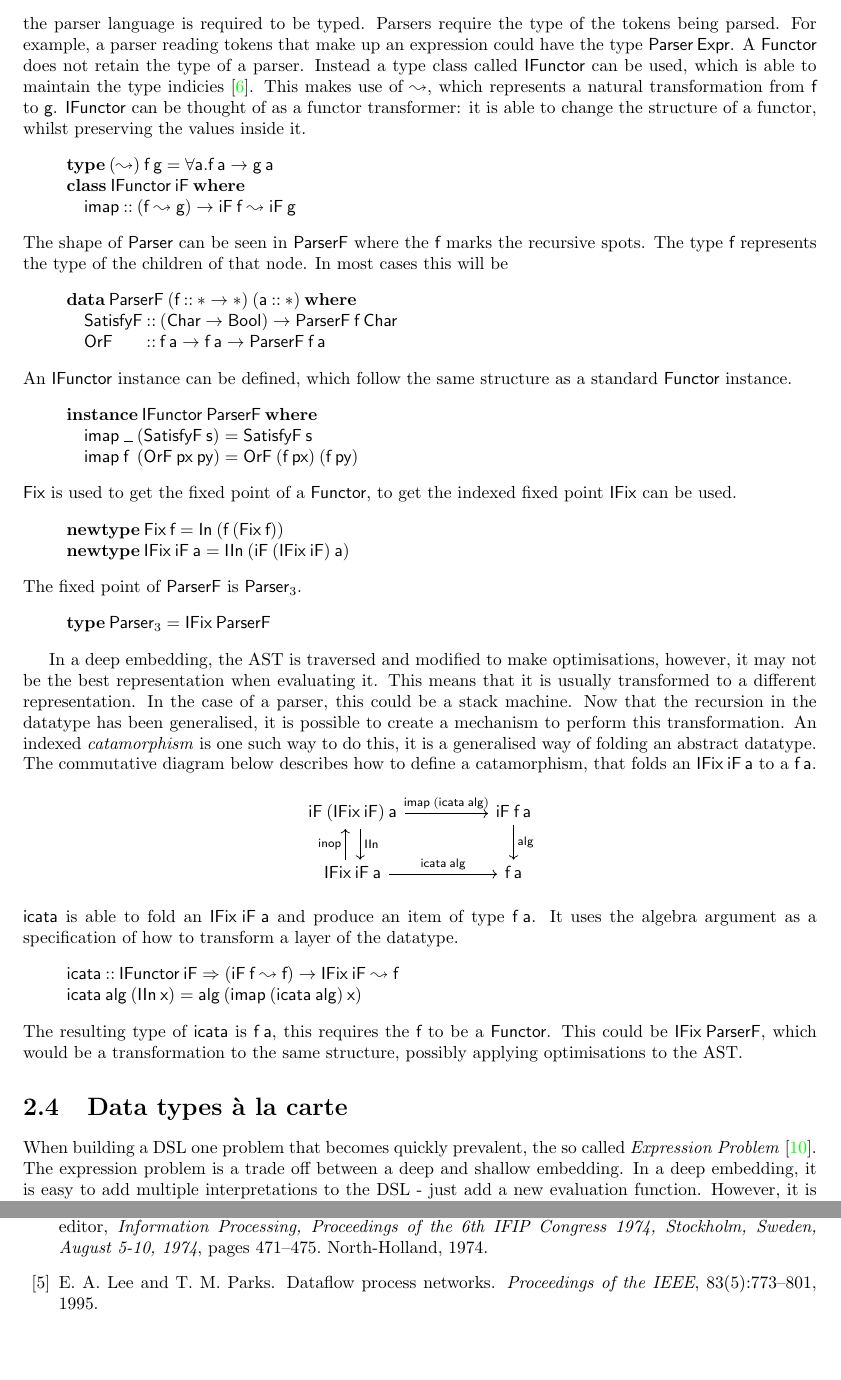
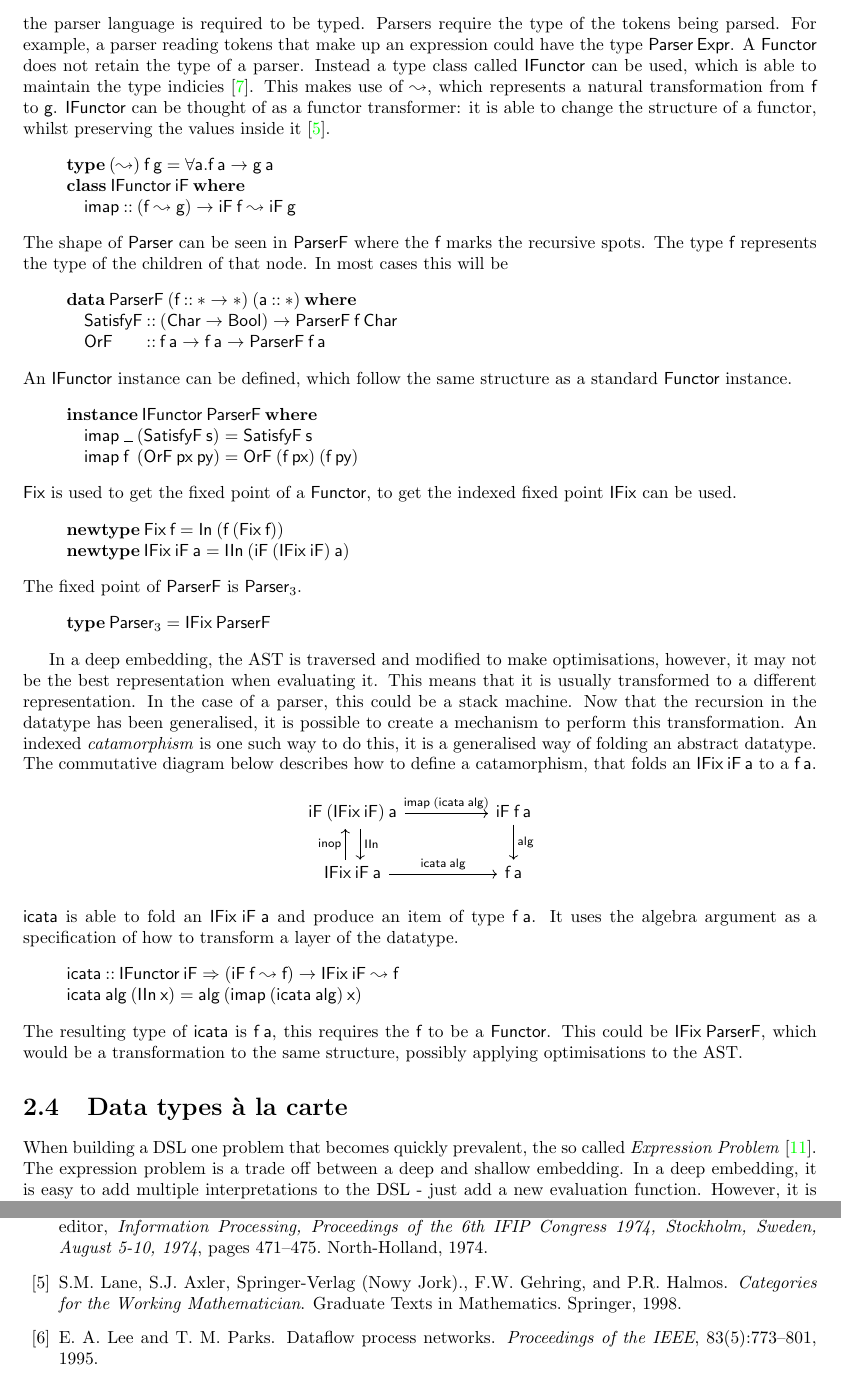
Before and after one commit to RileyEv/CircuitFlow, a LaTeX thesis (thesis/dissertation.tex, which reads thesis/dissertation.bib): two parts of pages 16 and 25 of 25, joined at a grey line, cut so that both start at the same text, the shorter picture padded with empty space. Compiled offline with pdfLaTeX.

Commit message:
References

```diff
--- a/thesis/dissertation.bib
+++ b/thesis/dissertation.bib
@@ -128,3 +128,5 @@
   primaryClass = {cs.SE}
 }
 
+@book{lane1998categories,
+  title =        {Categories for the Working Mathematician},
@@ -131,3 +137,9 @@
+  series =       {Graduate Texts in Mathematics},
+  url =          {https://books.google.co.uk/books?id=MXboNPdTv7QC},
+  year =         1998,
+  publisher =    {Springer}
+}
+
 @article{mcbride2011functional,
   title =        {Functional pearl: Kleisli arrows of outrageous fortune},
   author =       {McBride, Conor},
--- a/thesis/dissertation.tex
+++ b/thesis/dissertation.tex
@@ -622,7 +622,7 @@ For example, a parser reading tokens that make up an expression could have the t
 A \ensuremath{\Conid{Functor}} does not retain the type of a parser.
 Instead a type class called \ensuremath{\Conid{IFunctor}} can be used, which is able to maintain the type indicies~\cite{mcbride2011functional}.
 This makes use of \ensuremath{\leadsto}, which represents a natural transformation from \ensuremath{\Varid{f}} to \ensuremath{\Varid{g}}.
-\ensuremath{\Conid{IFunctor}} can be thought of as a functor transformer: it is able to change the structure of a functor, whilst preserving the values inside it.
+\ensuremath{\Conid{IFunctor}} can be thought of as a functor transformer: it is able to change the structure of a functor, whilst preserving the values inside it~\cite{lane1998categories}.
 
 
 \begin{hscode}\SaveRestoreHook
```
Also changed, not shown: thesis/dissertation.pdf, thesis/dissertation.bib (4 more changed lines), 1 other file.
